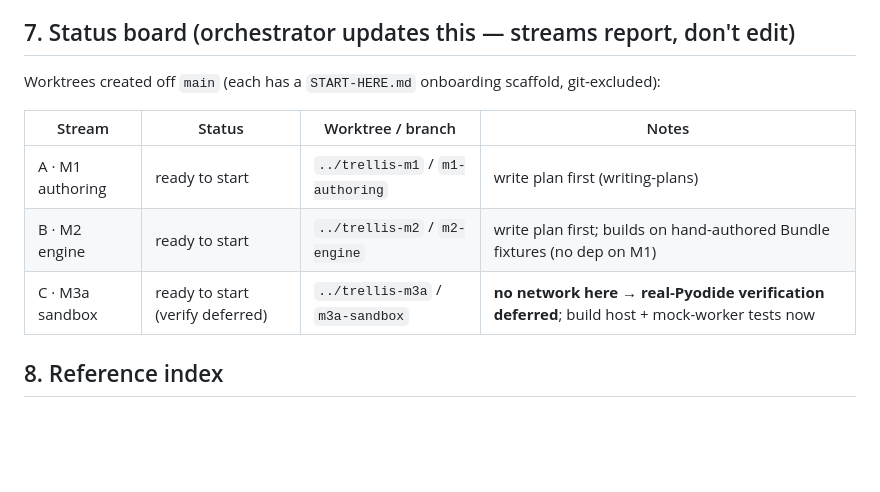
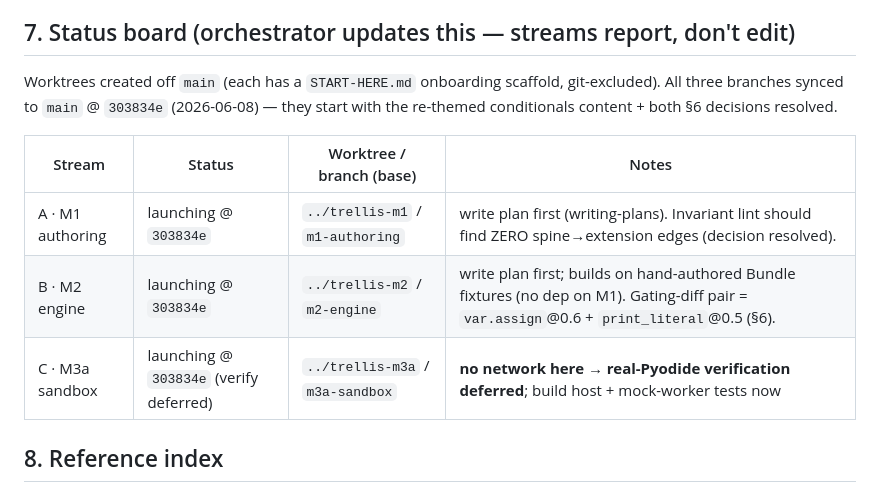
Before and after one commit to PartlyWhole/coding-lessons, a Markdown page: docs/coordination/PARALLEL-STREAMS.md, the part around the change. Drawn GitHub-style; blank space fills up the shorter version.

Commit message:
docs(coordination): mark M1/M2/M3a launching @ 303834e on the status board
All three stream branches fast-forwarded to main @ 303834e, so each starts with the
re-themed conditionals content and both §6 decisions resolved. Board reflects launch
state + the resolved gating pair and the now-zero-violation invariant lint expectation.

Co-Authored-By: Claude Opus 4.8 <noreply@anthropic.com>

```diff
--- a/docs/coordination/PARALLEL-STREAMS.md
+++ b/docs/coordination/PARALLEL-STREAMS.md
@@ -106,13 +106,15 @@ Both prior open decisions are now **RESOLVED** (orchestrator + user, 2026-06-08)
 
 ## 7. Status board (orchestrator updates this — streams report, don't edit)
 
-Worktrees created off `main` (each has a `START-HERE.md` onboarding scaffold, git-excluded):
+Worktrees created off `main` (each has a `START-HERE.md` onboarding scaffold, git-excluded).
+All three branches synced to `main` @ `303834e` (2026-06-08) — they start with the re-themed
+conditionals content + both §6 decisions resolved.
 
-| Stream | Status | Worktree / branch | Notes |
+| Stream | Status | Worktree / branch (base) | Notes |
 |---|---|---|---|
-| A · M1 authoring | ready to start | `../trellis-m1` / `m1-authoring` | write plan first (writing-plans) |
-| B · M2 engine | ready to start | `../trellis-m2` / `m2-engine` | write plan first; builds on hand-authored Bundle fixtures (no dep on M1) |
-| C · M3a sandbox | ready to start (verify deferred) | `../trellis-m3a` / `m3a-sandbox` | **no network here → real-Pyodide verification deferred**; build host + mock-worker tests now |
+| A · M1 authoring | launching @ `303834e` | `../trellis-m1` / `m1-authoring` | write plan first (writing-plans). Invariant lint should find ZERO spine→extension edges (decision resolved). |
+| B · M2 engine | launching @ `303834e` | `../trellis-m2` / `m2-engine` | write plan first; builds on hand-authored Bundle fixtures (no dep on M1). Gating-diff pair = `var.assign`@0.6 + `print_literal`@0.5 (§6). |
+| C · M3a sandbox | launching @ `303834e` (verify deferred) | `../trellis-m3a` / `m3a-sandbox` | **no network here → real-Pyodide verification deferred**; build host + mock-worker tests now |
 
 ## 8. Reference index
 
```
